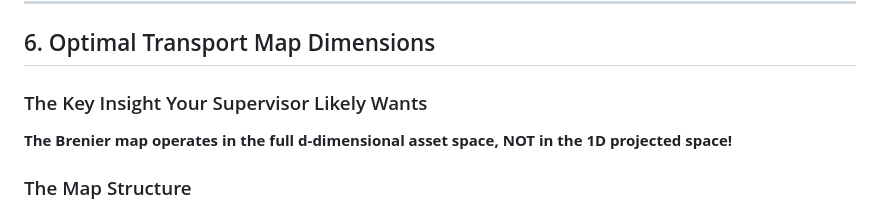
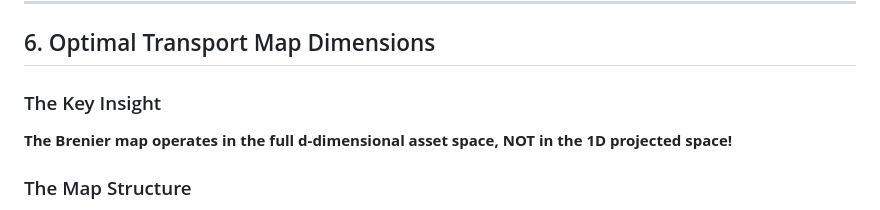
Before and after one commit to leolalvay/KAUST_OPTION_PRICING, a Markdown page: Transport_Map_Investigation/dimension_cases.md, the part around the change. Rendered like a GitHub page.

```diff
--- a/Transport_Map_Investigation/dimension_cases.md
+++ b/Transport_Map_Investigation/dimension_cases.md
@@ -276,7 +276,7 @@ $$\Delta W_n^{\text{coarse}} = \Delta W_{2n}^{\text{fine}} + \Delta W_{2n+1}^{\t
 
 ## 6. Optimal Transport Map Dimensions
 
-### The Key Insight Your Supervisor Likely Wants
+### The Key Insight
 
 **The Brenier map operates in the full d-dimensional asset space, NOT in the 1D projected space!**
 
```
